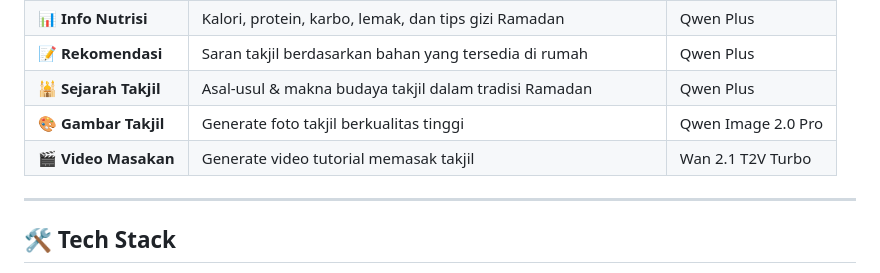
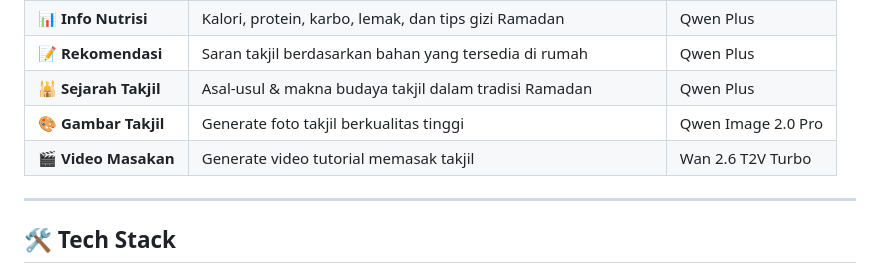
Before and after one commit to lyneyy/Takjil.AI, a Markdown page: README.md, the part around one of its changes. GitHub-like rendering.

Commit message:
lil revision

```diff
--- a/README.md
+++ b/README.md
@@ -33,7 +33,7 @@
 | 📝 **Rekomendasi** | Saran takjil berdasarkan bahan yang tersedia di rumah | Qwen Plus |
 | 🕌 **Sejarah Takjil** | Asal-usul & makna budaya takjil dalam tradisi Ramadan | Qwen Plus |
 | 🎨 **Gambar Takjil** | Generate foto takjil berkualitas tinggi | Qwen Image 2.0 Pro |
-| 🎬 **Video Masakan** | Generate video tutorial memasak takjil | Wan 2.1 T2V Turbo |
+| 🎬 **Video Masakan** | Generate video tutorial memasak takjil | Wan 2.6 T2V Turbo |
 
 ---
 
```
Also changed, not shown: other parts of README.md (+1 -0 lines).
